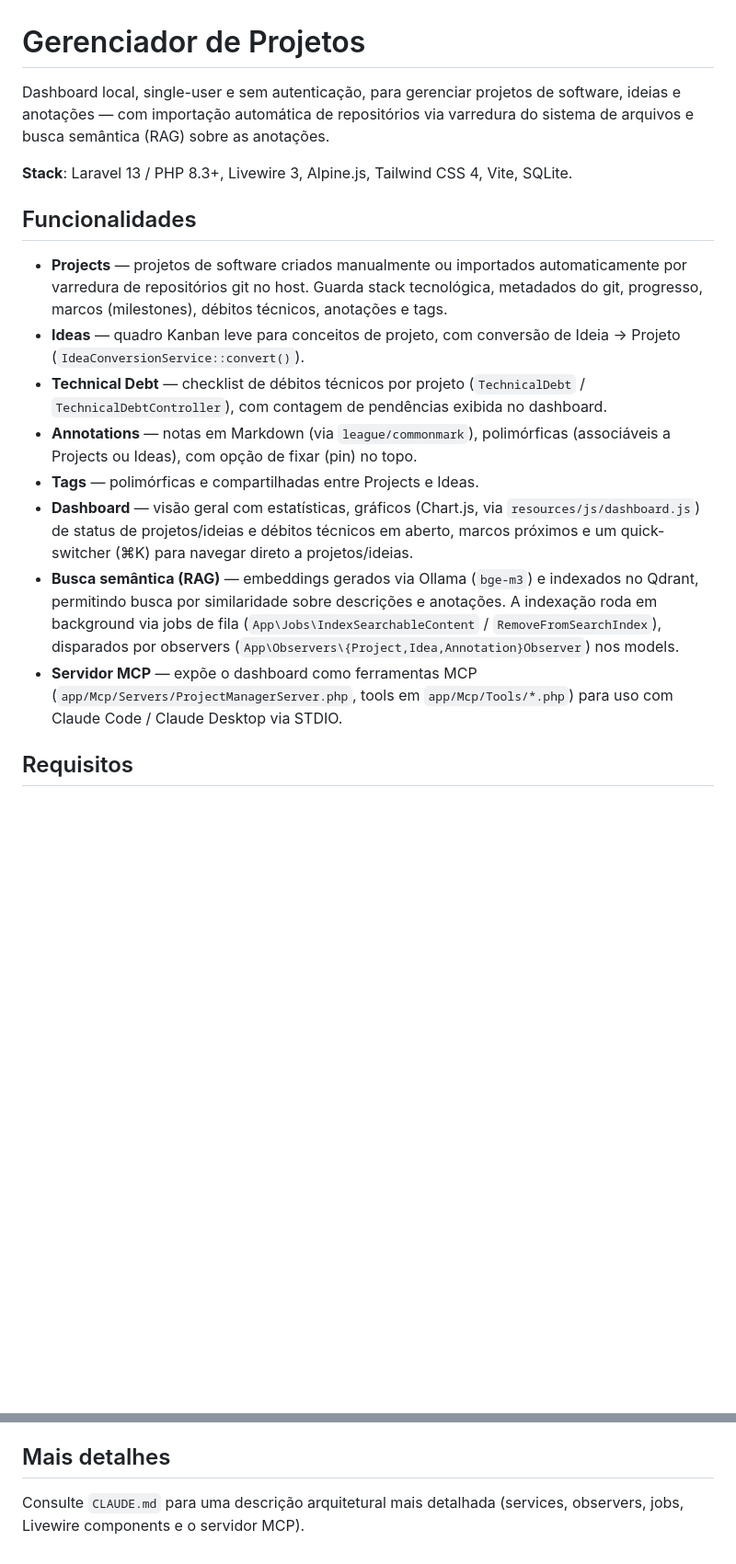
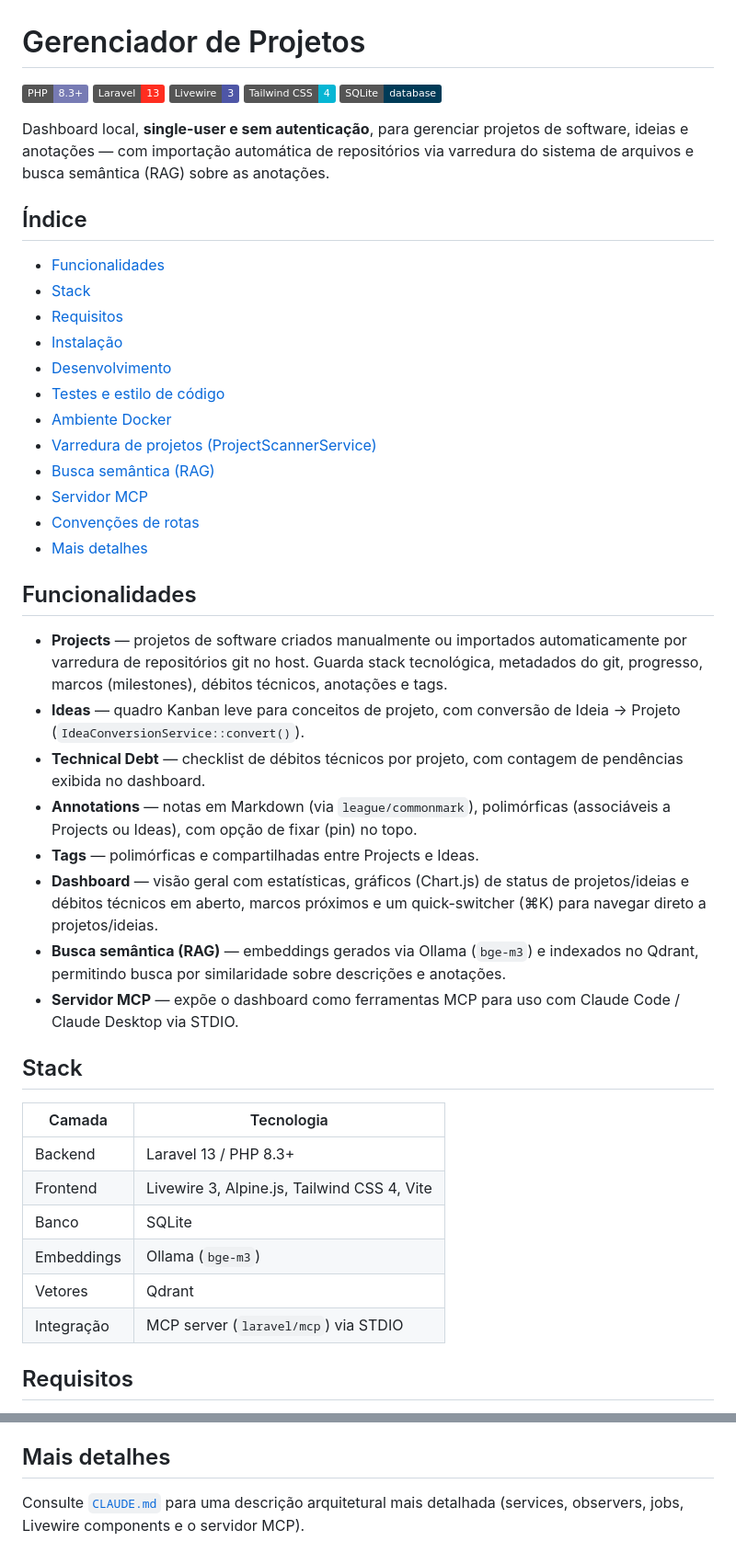
Before and after one commit to GurenLagann/Gerenciador_Projetos, a Markdown page: README.md, 2 parts joined by grey strips. Shown at 92% size. Drawn GitHub-style; badges without logos; blank space fills up the shorter version.

```diff
--- a/README.md
+++ b/README.md
@@ -1,19 +1,49 @@
 # Gerenciador de Projetos
 
-Dashboard local, single-user e sem autenticação, para gerenciar projetos de software, ideias e anotações — com importação automática de repositórios via varredura do sistema de arquivos e busca semântica (RAG) sobre as anotações.
+![PHP](https://img.shields.io/badge/PHP-8.3%2B-777BB4?logo=php&logoColor=white)
+![Laravel](https://img.shields.io/badge/Laravel-13-FF2D20?logo=laravel&logoColor=white)
+![Livewire](https://img.shields.io/badge/Livewire-3-4E56A6?logo=livewire&logoColor=white)
+![Tailwind CSS](https://img.shields.io/badge/Tailwind%20CSS-4-06B6D4?logo=tailwindcss&logoColor=white)
+![SQLite](https://img.shields.io/badge/SQLite-database-003B57?logo=sqlite&logoColor=white)
 
-**Stack**: Laravel 13 / PHP 8.3+, Livewire 3, Alpine.js, Tailwind CSS 4, Vite, SQLite.
+Dashboard local, **single-user e sem autenticação**, para gerenciar projetos de software, ideias e anotações — com importação automática de repositórios via varredura do sistema de arquivos e busca semântica (RAG) sobre as anotações.
+
+## Índice
+
+- [Funcionalidades](#funcionalidades)
+- [Stack](#stack)
+- [Requisitos](#requisitos)
+- [Instalação](#instalação)
+- [Desenvolvimento](#desenvolvimento)
+- [Testes e estilo de código](#testes-e-estilo-de-código)
+- [Ambiente Docker](#ambiente-docker-produçãolocal-completo)
+- [Varredura de projetos (ProjectScannerService)](#varredura-de-projetos-projectscannerservice)
+- [Busca semântica (RAG)](#busca-semântica-rag)
+- [Servidor MCP](#servidor-mcp)
+- [Convenções de rotas](#convenções-de-rotas)
+- [Mais detalhes](#mais-detalhes)
 
 ## Funcionalidades
 
 - **Projects** — projetos de software criados manualmente ou importados automaticamente por varredura de repositórios git no host. Guarda stack tecnológica, metadados do git, progresso, marcos (milestones), débitos técnicos, anotações e tags.
 - **Ideas** — quadro Kanban leve para conceitos de projeto, com conversão de Ideia → Projeto (`IdeaConversionService::convert()`).
-- **Technical Debt** — checklist de débitos técnicos por projeto (`TechnicalDebt` / `TechnicalDebtController`), com contagem de pendências exibida no dashboard.
+- **Technical Debt** — checklist de débitos técnicos por projeto, com contagem de pendências exibida no dashboard.
 - **Annotations** — notas em Markdown (via `league/commonmark`), polimórficas (associáveis a Projects ou Ideas), com opção de fixar (pin) no topo.
 - **Tags** — polimórficas e compartilhadas entre Projects e Ideas.
-- **Dashboard** — visão geral com estatísticas, gráficos (Chart.js, via `resources/js/dashboard.js`) de status de projetos/ideias e débitos técnicos em aberto, marcos próximos e um quick-switcher (⌘K) para navegar direto a projetos/ideias.
-- **Busca semântica (RAG)** — embeddings gerados via Ollama (`bge-m3`) e indexados no Qdrant, permitindo busca por similaridade sobre descrições e anotações. A indexação roda em background via jobs de fila (`App\Jobs\IndexSearchableContent` / `RemoveFromSearchIndex`), disparados por observers (`App\Observers\{Project,Idea,Annotation}Observer`) nos models.
-- **Servidor MCP** — expõe o dashboard como ferramentas MCP (`app/Mcp/Servers/ProjectManagerServer.php`, tools em `app/Mcp/Tools/*.php`) para uso com Claude Code / Claude Desktop via STDIO.
+- **Dashboard** — visão geral com estatísticas, gráficos (Chart.js) de status de projetos/ideias e débitos técnicos em aberto, marcos próximos e um quick-switcher (⌘K) para navegar direto a projetos/ideias.
+- **Busca semântica (RAG)** — embeddings gerados via Ollama (`bge-m3`) e indexados no Qdrant, permitindo busca por similaridade sobre descrições e anotações.
+- **Servidor MCP** — expõe o dashboard como ferramentas MCP para uso com Claude Code / Claude Desktop via STDIO.
+
+## Stack
+
+| Camada       | Tecnologia                                   |
+|--------------|-----------------------------------------------|
+| Backend      | Laravel 13 / PHP 8.3+                         |
+| Frontend     | Livewire 3, Alpine.js, Tailwind CSS 4, Vite   |
+| Banco        | SQLite                                        |
+| Embeddings   | Ollama (`bge-m3`)                             |
+| Vetores      | Qdrant                                        |
+| Integração   | MCP server (`laravel/mcp`) via STDIO          |
 
 ## Requisitos
 
@@ -102,4 +144,4 @@ claude mcp add -s user project-manager -- docker compose --project-directory /va
 
 ## Mais detalhes
 
-Consulte `CLAUDE.md` para uma descrição arquitetural mais detalhada (services, observers, jobs, Livewire components e o servidor MCP).
+Consulte [`CLAUDE.md`](./CLAUDE.md) para uma descrição arquitetural mais detalhada (services, observers, jobs, Livewire components e o servidor MCP).
```
Also changed, not shown: other parts of README.md (+27 -15 lines).
